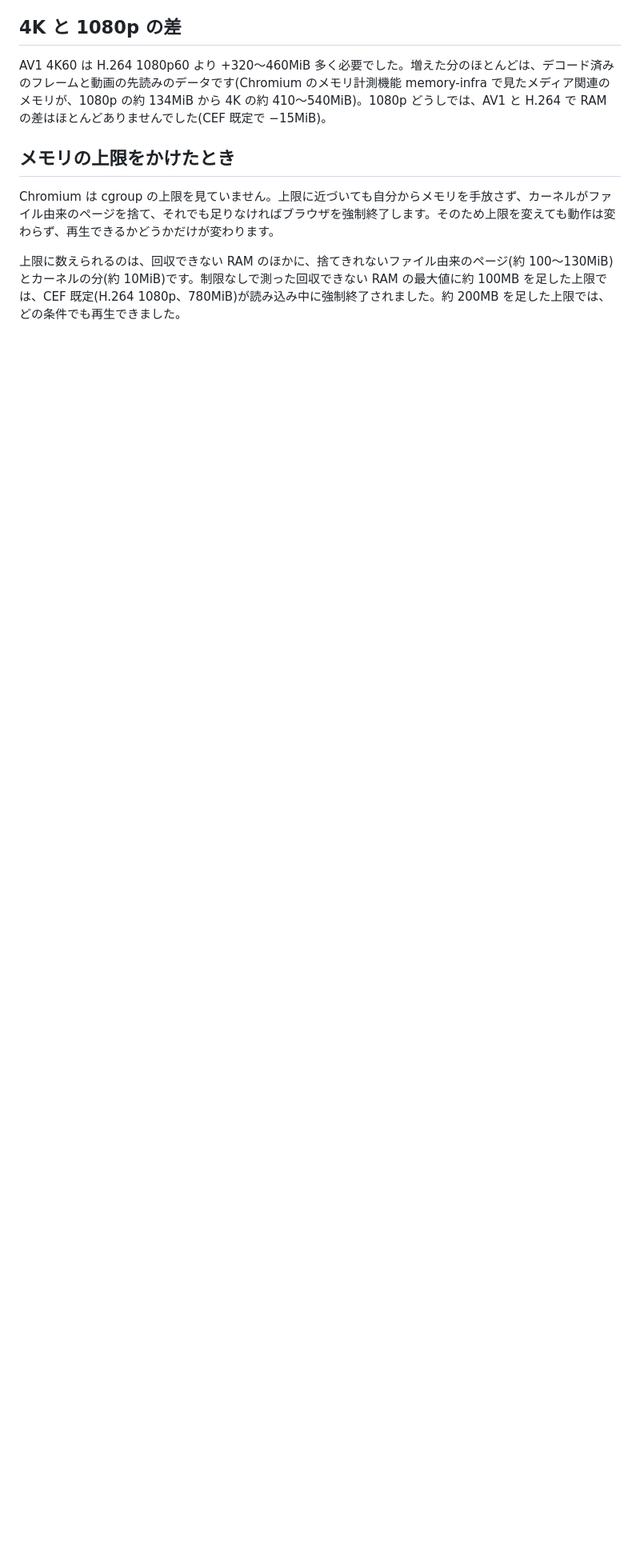
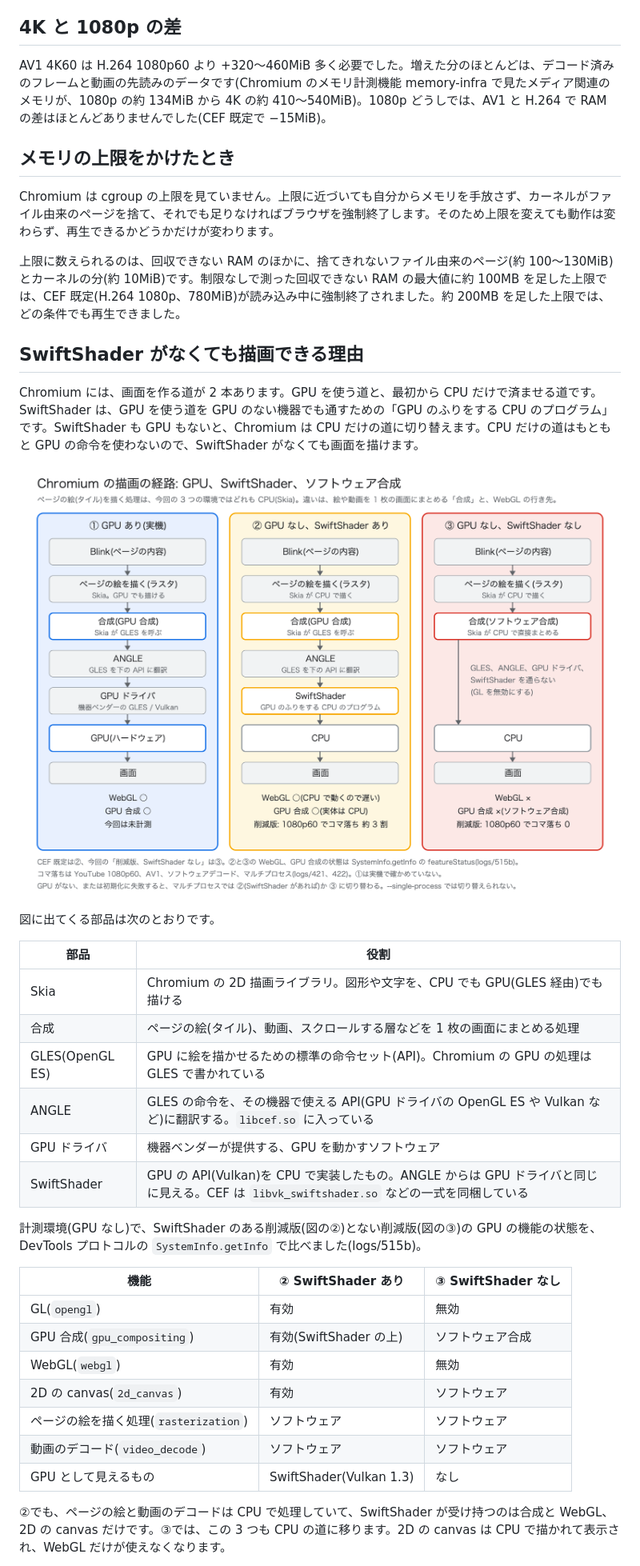
Before and after one commit to aRaikoFunakami/CEF_M158_Investigation, a Markdown page: docs/qiita-article-draft.md, the part around one of its changes. Shown at 80% size. Rendered like a GitHub page; pictures changed too: docs/images/fig15-render-paths.png (added); blank space fills up the shorter version.

Commit message:
描画の経路(GPU、SwiftShader、ソフトウェア合成)の説明と図 15 を追加
Co-Authored-By: Claude Opus 5.5 <noreply@anthropic.com>

```diff
--- a/docs/qiita-article-draft.md
+++ b/docs/qiita-article-draft.md
@@ -429,3 +429,34 @@ Chromium は cgroup の上限を見ていません。上限に近づいても自
 
 上限に数えられるのは、回収できない RAM のほかに、捨てきれないファイル由来のページ(約 100〜130MiB)とカーネルの分(約 10MiB)です。制限なしで測った回収できない RAM の最大値に約 100MB を足した上限では、CEF 既定(H.264 1080p、780MiB)が読み込み中に強制終了されました。約 200MB を足した上限では、どの条件でも再生できました。
 
+## SwiftShader がなくても描画できる理由
+
+Chromium には、画面を作る道が 2 本あります。GPU を使う道と、最初から CPU だけで済ませる道です。SwiftShader は、GPU を使う道を GPU のない機器でも通すための「GPU のふりをする CPU のプログラム」です。SwiftShader も GPU もないと、Chromium は CPU だけの道に切り替えます。CPU だけの道はもともと GPU の命令を使わないので、SwiftShader がなくても画面を描けます。
+
+![Chromium の描画の経路](https://raw.githubusercontent.com/aRaikoFunakami/CEF_M158_Investigation/main/docs/images/fig15-render-paths.png)
+
+図に出てくる部品は次のとおりです。
+
+| 部品 | 役割 |
+|---|---|
+| Skia | Chromium の 2D 描画ライブラリ。図形や文字を、CPU でも GPU(GLES 経由)でも描ける |
+| 合成 | ページの絵(タイル)、動画、スクロールする層などを 1 枚の画面にまとめる処理 |
+| GLES(OpenGL ES) | GPU に絵を描かせるための標準の命令セット(API)。Chromium の GPU の処理は GLES で書かれている |
+| ANGLE | GLES の命令を、その機器で使える API(GPU ドライバの OpenGL ES や Vulkan など)に翻訳する。`libcef.so` に入っている |
+| GPU ドライバ | 機器ベンダーが提供する、GPU を動かすソフトウェア |
+| SwiftShader | GPU の API(Vulkan)を CPU で実装したもの。ANGLE からは GPU ドライバと同じに見える。CEF は `libvk_swiftshader.so` などの一式を同梱している |
+
+計測環境(GPU なし)で、SwiftShader のある削減版(図の②)とない削減版(図の③)の GPU の機能の状態を、DevTools プロトコルの `SystemInfo.getInfo` で比べました(logs/515b)。
+
+| 機能 | ② SwiftShader あり | ③ SwiftShader なし |
+|---|---|---|
+| GL(`opengl`) | 有効 | 無効 |
+| GPU 合成(`gpu_compositing`) | 有効(SwiftShader の上) | ソフトウェア合成 |
+| WebGL(`webgl`) | 有効 | 無効 |
+| 2D の canvas(`2d_canvas`) | 有効 | ソフトウェア |
+| ページの絵を描く処理(`rasterization`) | ソフトウェア | ソフトウェア |
+| 動画のデコード(`video_decode`) | ソフトウェア | ソフトウェア |
+| GPU として見えるもの | SwiftShader(Vulkan 1.3) | なし |
+
+②でも、ページの絵と動画のデコードは CPU で処理していて、SwiftShader が受け持つのは合成と WebGL、2D の canvas だけです。③では、この 3 つも CPU の道に移ります。2D の canvas は CPU で描かれて表示され、WebGL だけが使えなくなります。
+
```
Also changed, not shown: other parts of docs/qiita-article-draft.md (+13 -1 lines), docs/milestones/M22-arm64-upx.md (+6 -0 lines), 2 other files.
